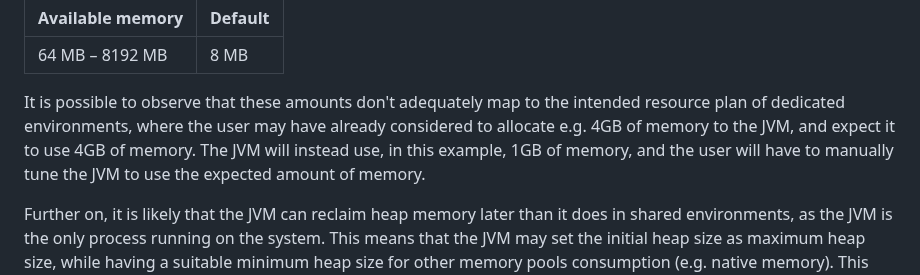
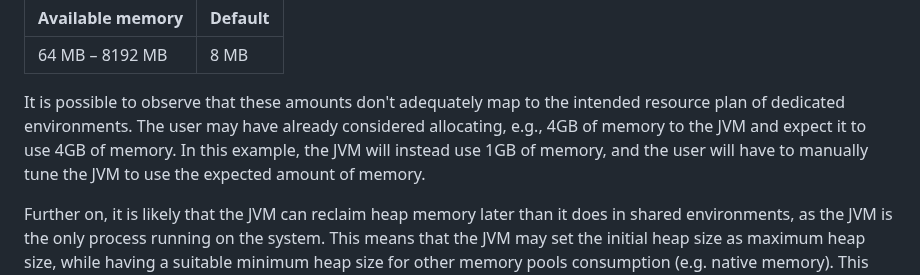
Before and after one commit to microsoft/openjdk-proposals, a Markdown page: ergonomics_profiles/readme.md, the part around the change. Drawn GitHub-style.

Commit message:
Update ergonomics_profiles/readme.md
Co-authored-by: Martijn Verburg <martijnverburg@gmail.com>

```diff
--- a/ergonomics_profiles/readme.md
+++ b/ergonomics_profiles/readme.md
@@ -62,7 +62,7 @@ The initial heap size also varies. The table below describes the current heurist
 |------------------|--------------|
 | 64 MB – 8192 MB  | 8 MB         |
 
-It is possible to observe that these amounts don't adequately map to the intended resource plan of dedicated environments, where the user may have already considered to allocate e.g. 4GB of memory to the JVM, and expect it to use 4GB of memory. The JVM will instead use, in this example, 1GB of memory, and the user will have to manually tune the JVM to use the expected amount of memory.
+It is possible to observe that these amounts don't adequately map to the intended resource plan of dedicated environments. The user may have already considered allocating, e.g., 4GB of memory to the JVM and expect it to use 4GB of memory. In this example, the JVM will instead use 1GB of memory, and the user will have to manually tune the JVM to use the expected amount of memory.
 
 Further on, it is likely that the JVM can reclaim heap memory later than it does in shared environments, as the JVM is the only process running on the system. This means that the JVM may set the initial heap size as maximum heap size, while having a suitable minimum heap size for other memory pools consumption (e.g. native memory). This shall signal to the garbage collector to delay, or act more lazily, on the action of cleaning and reclaiming heap.
 
```
